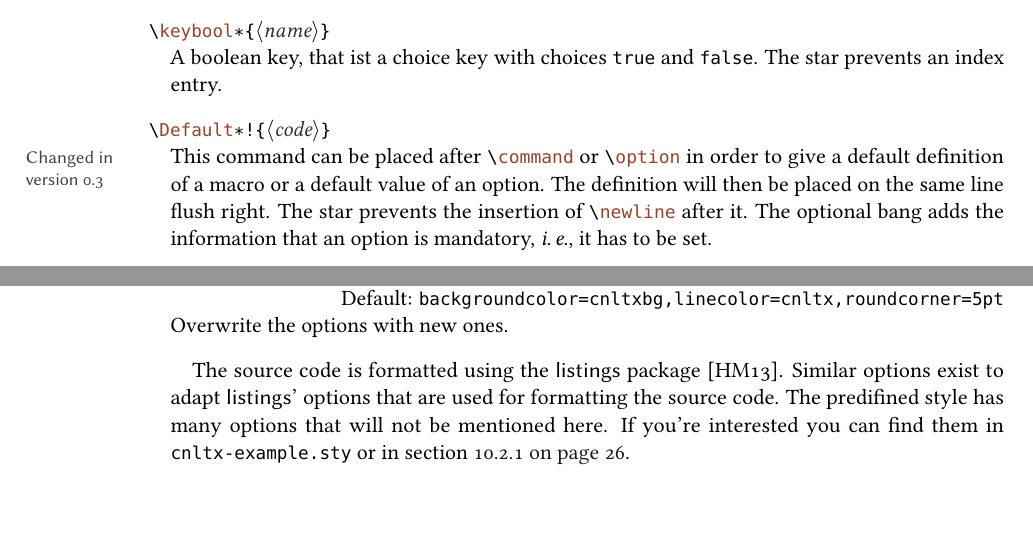
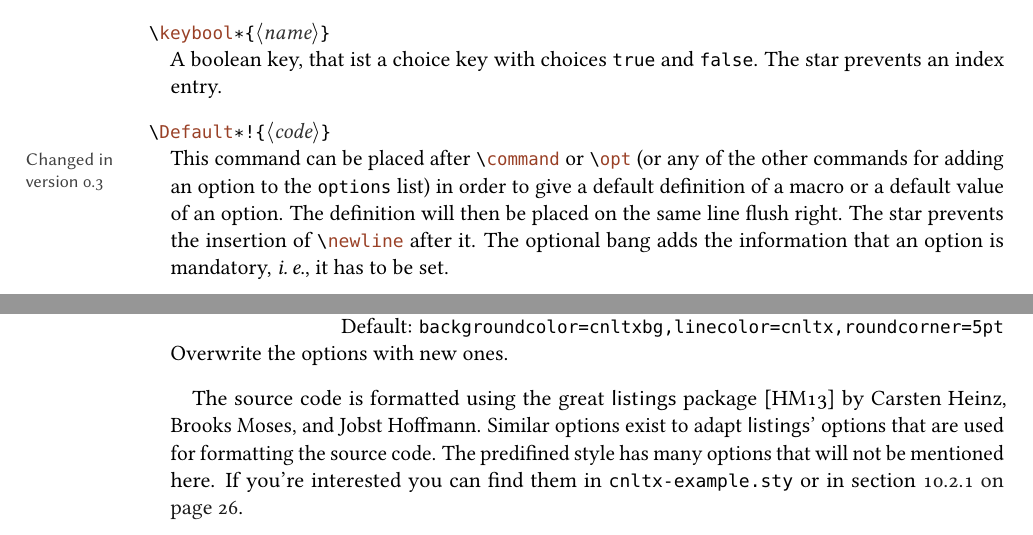
Before and after one commit to cgnieder/cnltx, a LaTeX document (cnltx_en.tex): two parts of pages 12 and 16 of 47, joined at a grey line, cut so that both start at the same text. The pictures show the PDF file cnltx_en.pdf that the author committed with the source.

Commit message:
small corrections to the manual

```diff
--- a/cnltx_en.tex
+++ b/cnltx_en.tex
@@ -561,7 +562,7 @@ section~\vref{sec:envs:description} items are input via the following command:
     command name and can thus be used for adding arguments.
   \command{Default}[\sarg\code{!}\marg{code}]
     \changedversion{0.3}This command can be placed after \cs{command} or
-    \cs{option}  in order to give a default definition of a macro or a default
+    \cs{opt}  in order to give a default definition of a macro or a default
     value of an option.  The definition will then be placed on the same line
     flush right.  The star prevents the insertion of \cs*{newline} after it.
     The optional bang adds the information that an option is mandatory,
@@ -622,8 +623,5 @@ different kinds of options.
     \code{false}.  The star prevents an index entry.
   \command{Default}[\sarg\code{!}\marg{code}]
     \changedversion{0.3}This command can be placed after \cs{command} or
-    \cs{option}  in order to give a default definition of a macro or a default
-    value of an option.  The definition will then be placed on the same line
-    flush right.  The star prevents the insertion of \cs*{newline} after it.
-    The optional bang adds the information that an option is mandatory,
-    \ie, it has to be set.
+    \cs{opt} (or any of the other commands for adding an option to the
+    \env{options} list) in order to give a default definition of a macro or a
@@ -790,11 +792,11 @@ customize it:
     Overwrite the options with new ones.
 \end{options}
 
-The source code is formatted using the \pkg{listings}
-package~\cite{pkg:listings}.  Similar options exist to adapt \pkg{listings}'
-options that are used for formatting the source code.  The predifined style
-has many options that will not be mentioned here.  If you're interested you
-can find them in \file{cnltx-example.sty} or in
+The source code is formatted using the great \pkg{listings}
+package~\cite{pkg:listings} by \heinz, \moses, and \hoffmann.  Similar options
+exist to adapt \pkg{listings}' options that are used for formatting the source
+code.  The predifined style has many options that will not be mentioned here.
+If you're interested you can find them in \file{cnltx-example.sty} or in
 section~\vref{sec:listings-sourcecode}.
 \begin{options}
   \keyval-{gobble}{integer}\Default{2}
```
Also changed, not shown: cnltx-example.sty (+1 -1 lines), cnltx_en.pdf, cnltx_en.tex (17 more changed lines).
